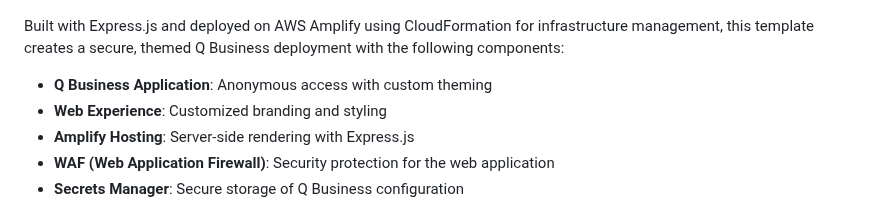
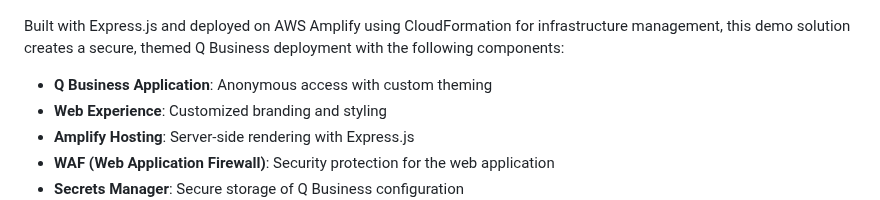
Before and after one commit to mc-usana/amazon-q, a Markdown page: README.md, the part around the change. Rendered like a GitHub page.

```diff
--- a/README.md
+++ b/README.md
@@ -87,7 +87,7 @@ Visit `http://localhost:3000` to test locally.
 
 ![Q Business with AWS Amplify Architecture](docs/images/q-business-with-aws-amplify-architecture-diagram.png)
 
-Built with Express.js and deployed on AWS Amplify using CloudFormation for infrastructure management, this template creates a secure, themed Q Business deployment with the following components:
+Built with Express.js and deployed on AWS Amplify using CloudFormation for infrastructure management, this demo solution creates a secure, themed Q Business deployment with the following components:
 
 - **Q Business Application**: Anonymous access with custom theming
 - **Web Experience**: Customized branding and styling
```
